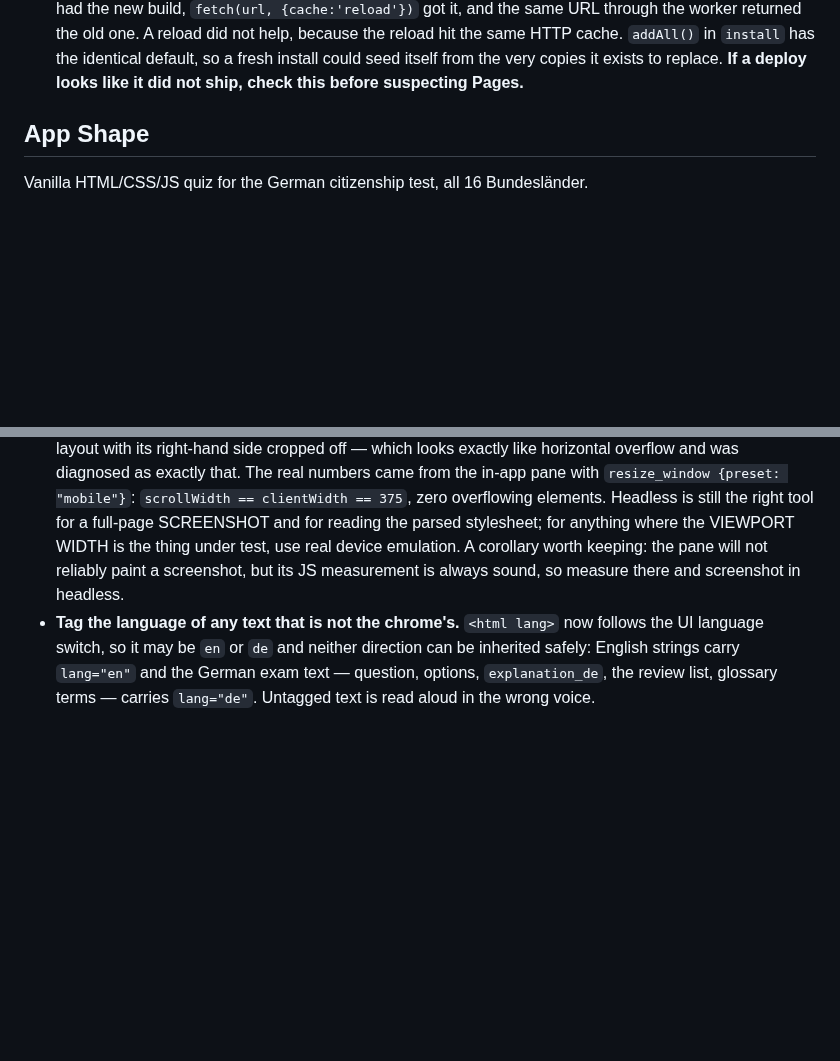
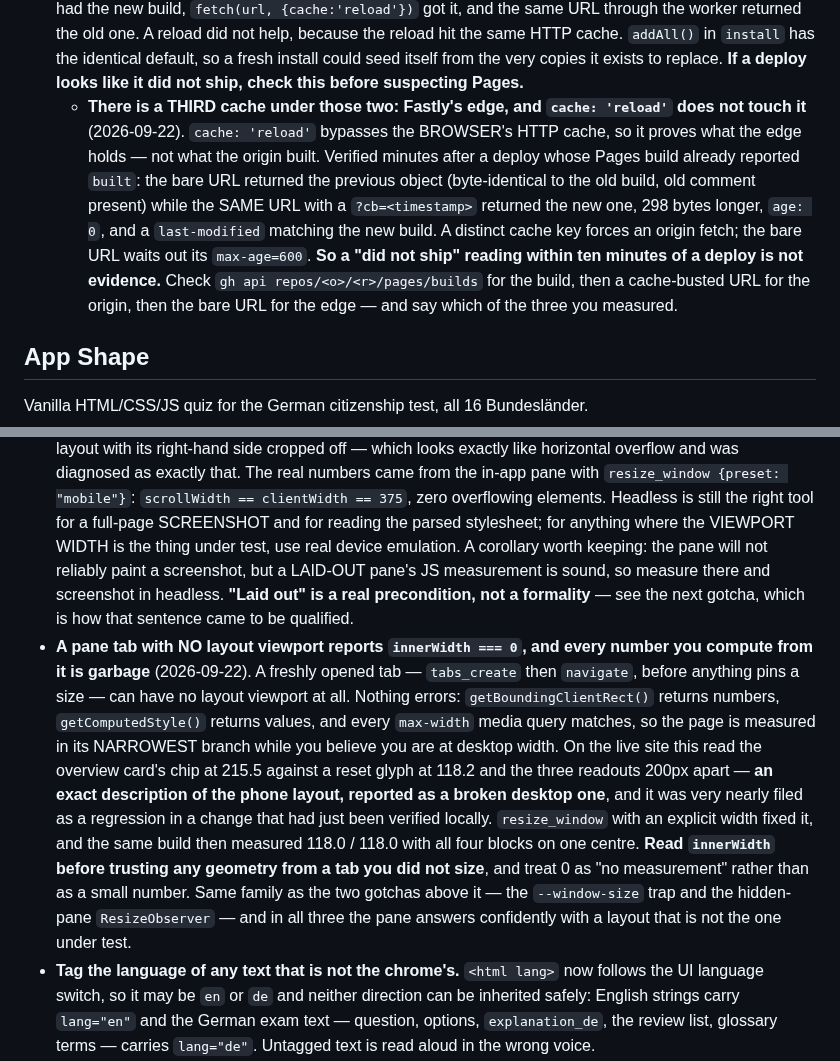
Before and after one commit to thelivinsine/eib-quiz, a Markdown page: CLAUDE.md, 2 parts joined by grey strips. Rendered like a GitHub page; blank space fills up the shorter version.

Commit message:
Record the two traps the live-site check exposed
Both cost real time this session, and one nearly produced a false regression
report against a change that had just been verified locally.

- **A pane tab with no layout viewport reports `innerWidth === 0`.** A freshly
  opened tab, before anything pins a size, can have no layout viewport — and
  nothing errors: rects return numbers, computed styles return values, and every
  `max-width` query matches, so the page is measured in its narrowest branch
  while you believe you are at desktop width. On the live site this read the
  overview chip at 215.5 against a reset glyph at 118.2 and the readouts 200px
  apart, which is an exact description of the phone layout reported as a broken
  desktop one. Read `innerWidth` first and treat 0 as "no measurement".

  This also corrects the `--window-size` gotcha's corollary, which claimed the
  pane's "JS measurement is always sound". It is sound when the pane is laid
  out, which is a real precondition rather than a formality.

- **There is a third cache below the service worker and the browser: Fastly's
  edge, and `cache: 'reload'` does not touch it.** Minutes after a deploy whose
  Pages build already reported `built`, the bare URL still returned the previous
  object while the same URL with a `?cb=<ts>` returned the new one — 298 bytes
  longer, `age: 0`, `last-modified` matching the new build. So a "did not ship"
  reading inside the ten-minute `max-age` is not evidence. Check the build via
  `gh api .../pages/builds`, then a cache-busted URL for the origin, then the
  bare URL for the edge — and say which of the three you measured.

Co-Authored-By: Claude Opus 5 <noreply@anthropic.com>

```diff
--- a/CLAUDE.md
+++ b/CLAUDE.md
@@ -73,6 +73,17 @@
   in `install` has the identical default, so a fresh install could seed itself from the very
   copies it exists to replace. **If a deploy looks like it did not ship, check this before
   suspecting Pages.**
+  - **There is a THIRD cache under those two: Fastly's edge, and `cache: 'reload'` does
+    not touch it** (2026-09-22). `cache: 'reload'` bypasses the BROWSER's HTTP cache, so
+    it proves what the edge holds — not what the origin built. Verified minutes after a
+    deploy whose Pages build already reported `built`: the bare URL returned the previous
+    object (byte-identical to the old build, old comment present) while the SAME URL with
+    a `?cb=<timestamp>` returned the new one, 298 bytes longer, `age: 0`, and a
+    `last-modified` matching the new build. A distinct cache key forces an origin fetch;
+    the bare URL waits out its `max-age=600`. **So a "did not ship" reading within ten
+    minutes of a deploy is not evidence.** Check `gh api repos/<o>/<r>/pages/builds`
+    for the build, then a cache-busted URL for the origin, then the bare URL for the edge
+    — and say which of the three you measured.
 
 ## App Shape
 
@@ -1719,8 +1730,26 @@ Rules that cost real bugs. Reasoning is in the 2026-09-19 session block of `docs
   clientWidth == 375`, zero overflowing elements. Headless is still the right tool for a
   full-page SCREENSHOT and for reading the parsed stylesheet; for anything where the
   VIEWPORT WIDTH is the thing under test, use real device emulation. A corollary worth
-  keeping: the pane will not reliably paint a screenshot, but its JS measurement is always
-  sound, so measure there and screenshot in headless.
+  keeping: the pane will not reliably paint a screenshot, but a LAID-OUT pane's JS
+  measurement is sound, so measure there and screenshot in headless. **"Laid out" is a
+  real precondition, not a formality** — see the next gotcha, which is how that sentence
+  came to be qualified.
+- **A pane tab with NO layout viewport reports `innerWidth === 0`, and every number you
+  compute from it is garbage** (2026-09-22). A freshly opened tab — `tabs_create` then
+  `navigate`, before anything pins a size — can have no layout viewport at all. Nothing
+  errors: `getBoundingClientRect()` returns numbers, `getComputedStyle()` returns values,
+  and every `max-width` media query matches, so the page is measured in its NARROWEST
+  branch while you believe you are at desktop width. On the live site this read the
+  overview card's chip at 215.5 against a reset glyph at 118.2 and the three readouts
+  200px apart — **an exact description of the phone layout, reported as a broken desktop
+  one**, and it was very nearly filed as a regression in a change that had just been
+  verified locally. `resize_window` with an explicit width fixed it, and the same build
+  then measured 118.0 / 118.0 with all four blocks on one centre.
+  **Read `innerWidth` before trusting any geometry from a tab you did not size**, and
+  treat 0 as "no measurement" rather than as a small number. Same family as the two
+  gotchas above it — the `--window-size` trap and the hidden-pane `ResizeObserver` —
+  and in all three the pane answers confidently with a layout that is not the one under
+  test.
 - **Tag the language of any text that is not the chrome's.** `<html lang>` now follows the UI
   language switch, so it may be `en` or `de` and neither direction can be inherited safely:
   English strings carry `lang="en"` and the German exam text — question, options,
```
